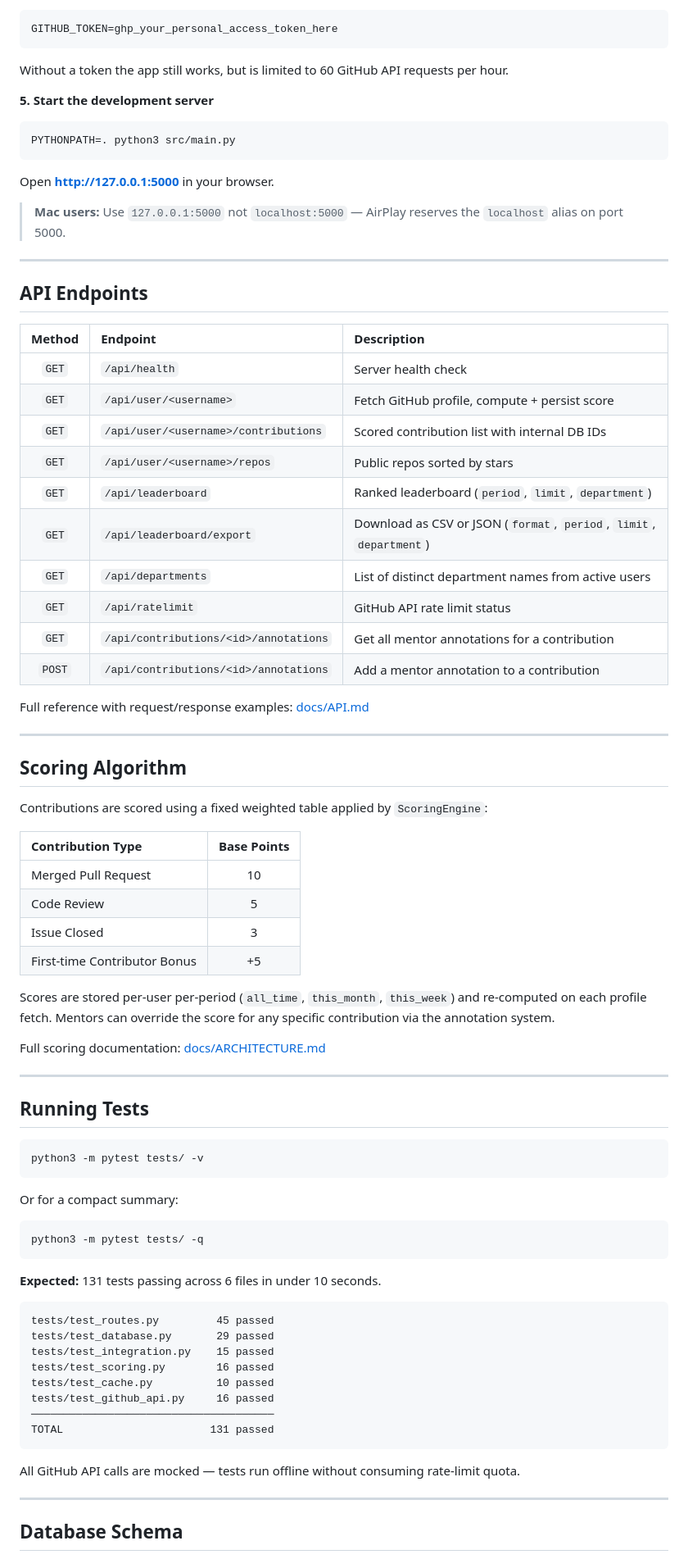
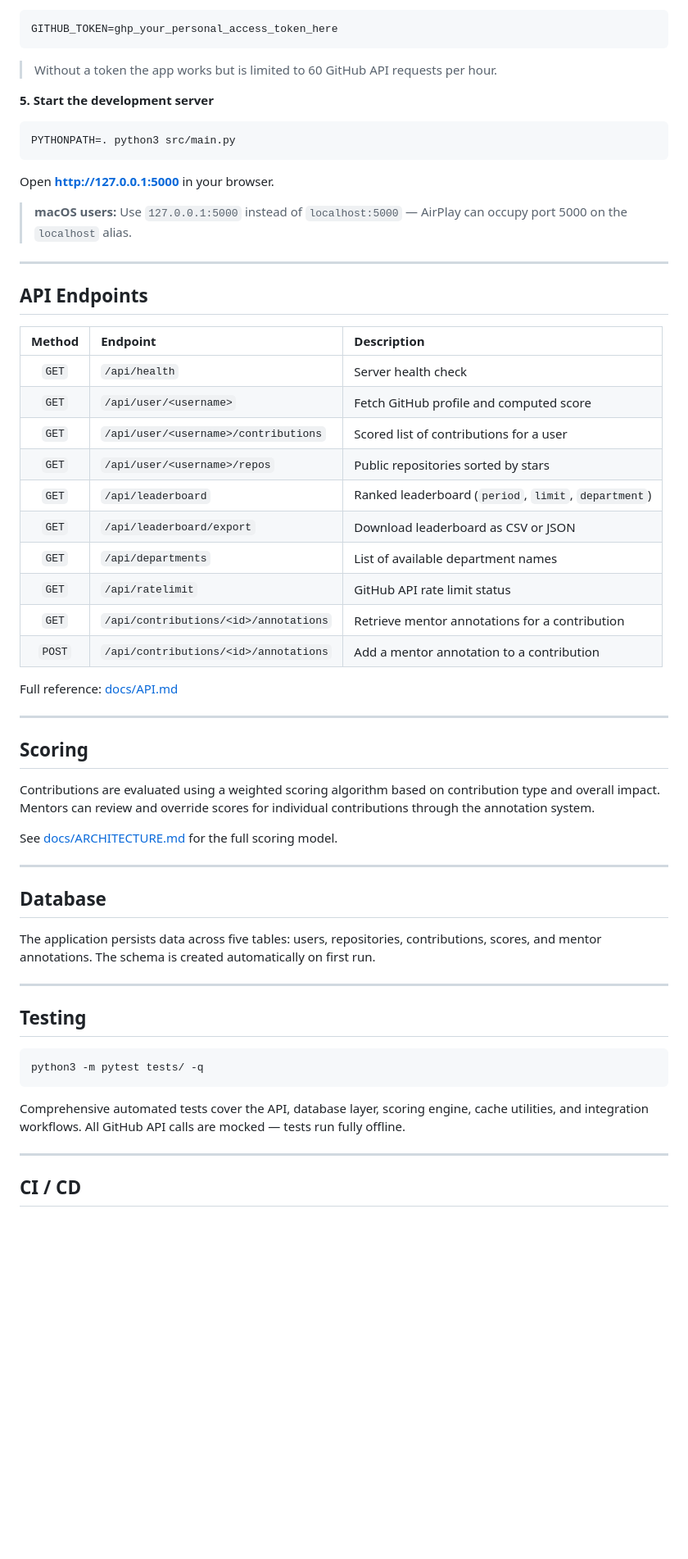
Before and after one commit to bytebymanas/open-source-tracker, a Markdown page: README.md, the part around one of its changes. Shown at 82% size. Drawn GitHub-style; blank space fills up the shorter version.

Commit message:
refine readme

````diff
--- a/README.md
+++ b/README.md
@@ -131,7 +160,7 @@ Open `.env` and set your token:
 GITHUB_TOKEN=ghp_your_personal_access_token_here
 ```
 
-Without a token the app still works, but is limited to 60 GitHub API requests per hour.
+> Without a token the app works but is limited to 60 GitHub API requests per hour.
 
 **5. Start the development server**
 
@@ -141,7 +170,7 @@ PYTHONPATH=. python3 src/main.py
 
 Open **[http://127.0.0.1:5000](http://127.0.0.1:5000)** in your browser.
 
-> **Mac users:** Use `127.0.0.1:5000` not `localhost:5000` — AirPlay reserves the `localhost` alias on port 5000.
+> **macOS users:** Use `127.0.0.1:5000` instead of `localhost:5000` — AirPlay can occupy port 5000 on the `localhost` alias.
 
 ---
 
@@ -150,65 +179,43 @@ Open **[http://127.0.0.1:5000](http://127.0.0.1:5000)** in your browser.
 | Method | Endpoint | Description |
 | :---: | :--- | :--- |
 | `GET` | `/api/health` | Server health check |
-| `GET` | `/api/user/<username>` | Fetch GitHub profile, compute + persist score |
-| `GET` | `/api/user/<username>/contributions` | Scored contribution list with internal DB IDs |
-| `GET` | `/api/user/<username>/repos` | Public repos sorted by stars |
+| `GET` | `/api/user/<username>` | Fetch GitHub profile and computed score |
+| `GET` | `/api/user/<username>/contributions` | Scored list of contributions for a user |
+| `GET` | `/api/user/<username>/repos` | Public repositories sorted by stars |
 | `GET` | `/api/leaderboard` | Ranked leaderboard (`period`, `limit`, `department`) |
-| `GET` | `/api/leaderboard/export` | Download as CSV or JSON (`format`, `period`, `limit`, `department`) |
-| `GET` | `/api/departments` | List of distinct department names from active users |
+| `GET` | `/api/leaderboard/export` | Download leaderboard as CSV or JSON |
+| `GET` | `/api/departments` | List of available department names |
 | `GET` | `/api/ratelimit` | GitHub API rate limit status |
-| `GET` | `/api/contributions/<id>/annotations` | Get all mentor annotations for a contribution |
+| `GET` | `/api/contributions/<id>/annotations` | Retrieve mentor annotations for a contribution |
 | `POST` | `/api/contributions/<id>/annotations` | Add a mentor annotation to a contribution |
 
-Full reference with request/response examples: [docs/API.md](docs/API.md)
+Full reference: [docs/API.md](docs/API.md)
 
 ---
 
-## Scoring Algorithm
+## Scoring
 
-Contributions are scored using a fixed weighted table applied by `ScoringEngine`:
+Contributions are evaluated using a weighted scoring algorithm based on contribution type and overall impact. Mentors can review and override scores for individual contributions through the annotation system.
 
-| Contribution Type | Base Points |
-| :--- | :---: |
-| Merged Pull Request | 10 |
-| Code Review | 5 |
-| Issue Closed | 3 |
-| First-time Contributor Bonus | +5 |
-
-Scores are stored per-user per-period (`all_time`, `this_month`, `this_week`) and re-computed on each profile fetch. Mentors can override the score for any specific contribution via the annotation system.
-
-Full scoring documentation: [docs/ARCHITECTURE.md](docs/ARCHITECTURE.md)
+See [docs/ARCHITECTURE.md](docs/ARCHITECTURE.md) for the full scoring model.
 
 ---
 
-## Running Tests
+## Database
 
-```bash
-python3 -m pytest tests/ -v
-```
+The application persists data across five tables: users, repositories, contributions, scores, and mentor annotations. The schema is created automatically on first run.
 
-Or for a compact summary:
+---
+
+## Testing
 
 ```bash
 python3 -m pytest tests/ -q
 ```
 
-**Expected:** 131 tests passing across 6 files in under 10 seconds.
-
-```
-tests/test_routes.py         45 passed
-tests/test_database.py       29 passed
-tests/test_integration.py    15 passed
-tests/test_scoring.py        16 passed
-tests/test_cache.py          10 passed
-tests/test_github_api.py     16 passed
-──────────────────────────────────────
-TOTAL                       131 passed
-```
-
-All GitHub API calls are mocked — tests run offline without consuming rate-limit quota.
+Comprehensive automated tests cover the API, database layer, scoring engine, cache utilities, and integration workflows. All GitHub API calls are mocked — tests run fully offline.
 
 ---
 
-## Database Schema
+## CI / CD
 
````
Also changed, not shown: other parts of README.md (+89 -73 lines).
